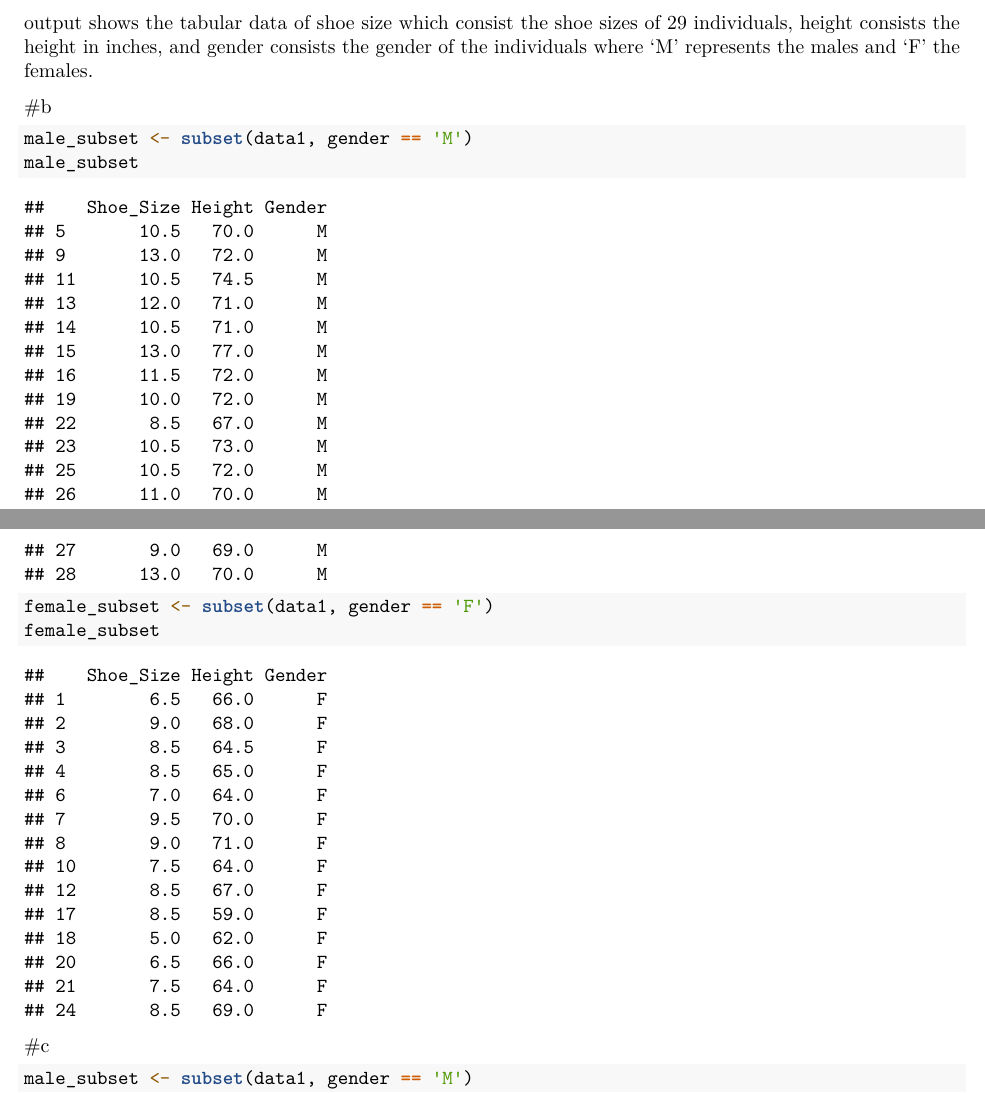
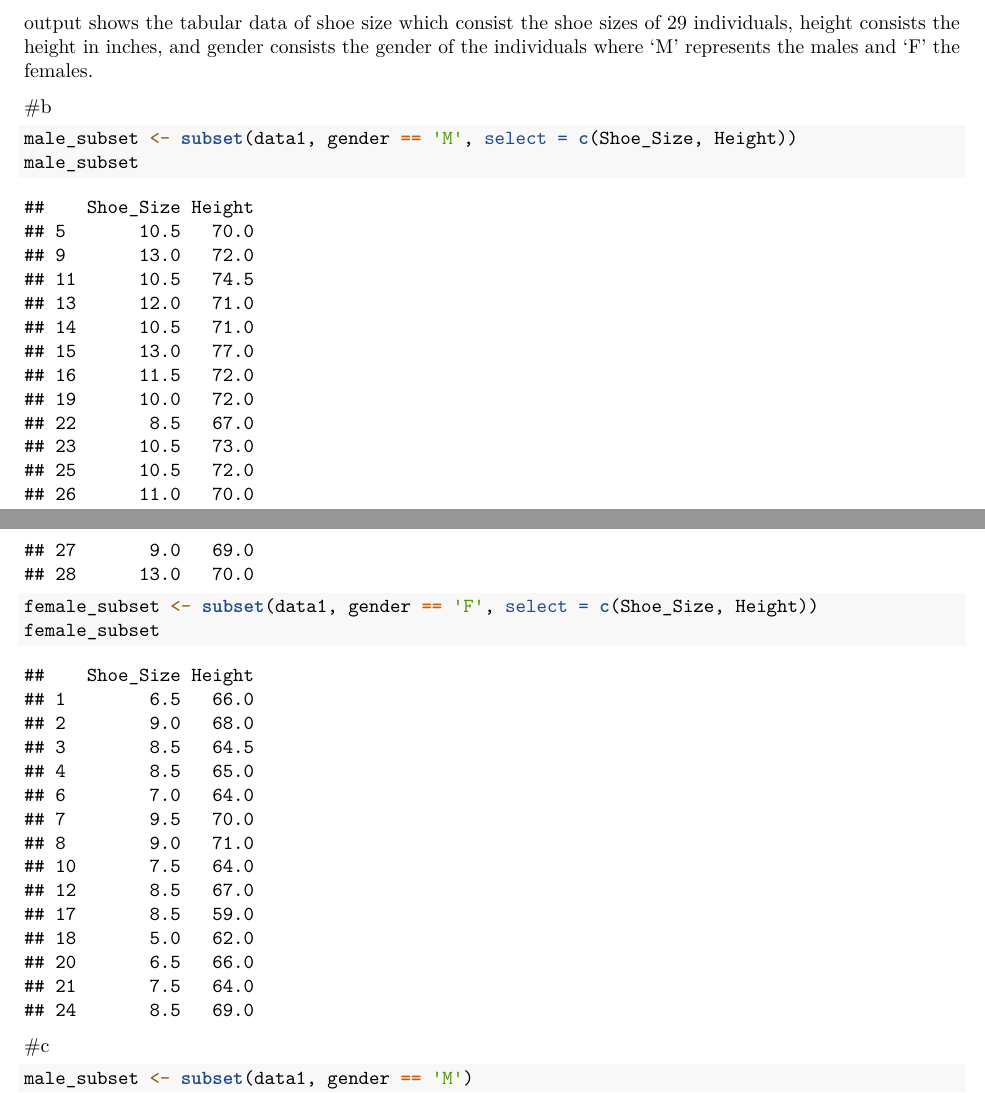
Before and after one commit to Jenvelle/Rproject, an R Markdown document (RProject/CS101RWorksheet_Gonzaga/Worksheet 4/RWorksheet_Gonzaga#4a.Rmd): two parts of pages 1 and 2 of 4, joined at a grey line, cut so that both start at the same text. Rendered offline with R 4.5, knitr and Pandoc, then LaTeX, with nearby package versions; some code elsewhere in the file could not run offline.

Commit message:
added their corresponding shoe size and height

````diff
--- a/RProject/CS101RWorksheet_Gonzaga/Worksheet 4/RWorksheet_Gonzaga#4a.Rmd
+++ b/RProject/CS101RWorksheet_Gonzaga/Worksheet 4/RWorksheet_Gonzaga#4a.Rmd
@@ -39,10 +39,10 @@ gender of the individuals where 'M' represents the males and 'F' the females.
 #b
 
 ```{r}
-male_subset <- subset(data1, gender == 'M')
+male_subset <- subset(data1, gender == 'M', select = c(Shoe_Size, Height))
 male_subset
 
-female_subset <- subset(data1, gender == 'F')
+female_subset <- subset(data1, gender == 'F', select = c(Shoe_Size, Height))
 female_subset
 ```
 
````
